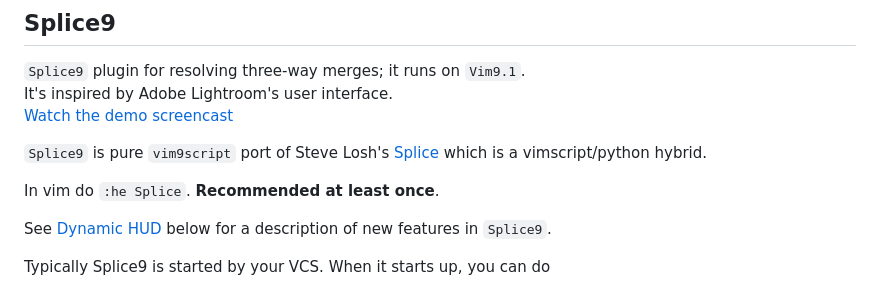
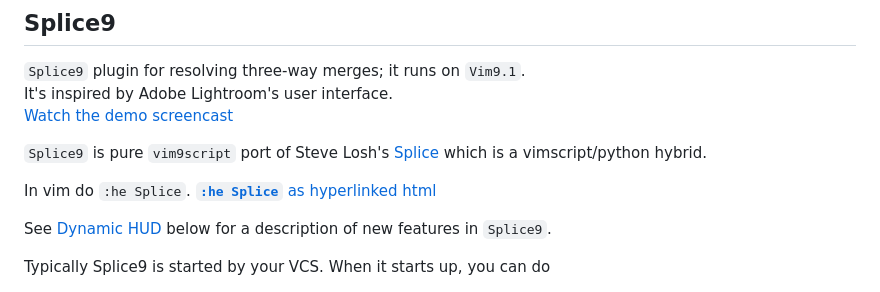
Before and after one commit to errael/splice9, a Markdown page: README.md, the part around the change. GitHub-like rendering.

Commit message:
Update README.md to link to splice help as html

```diff
--- a/README.md
+++ b/README.md
@@ -6,7 +6,7 @@
 
 `Splice9` is pure `vim9script` port of Steve Losh's [Splice](https://github.com/sjl/splice.vim) which is a vimscript/python hybrid.
 
-In vim do `:he Splice`. **Recommended at least once**.
+In vim do `:he Splice`. [**`:he Splice`** as hyperlinked html](https://errael.github.io/splice9/vimhelp/splice.txt.html)
 
 See [Dynamic HUD](#dynamic-hud) below for a description of new features in `Splice9`.
 
```
